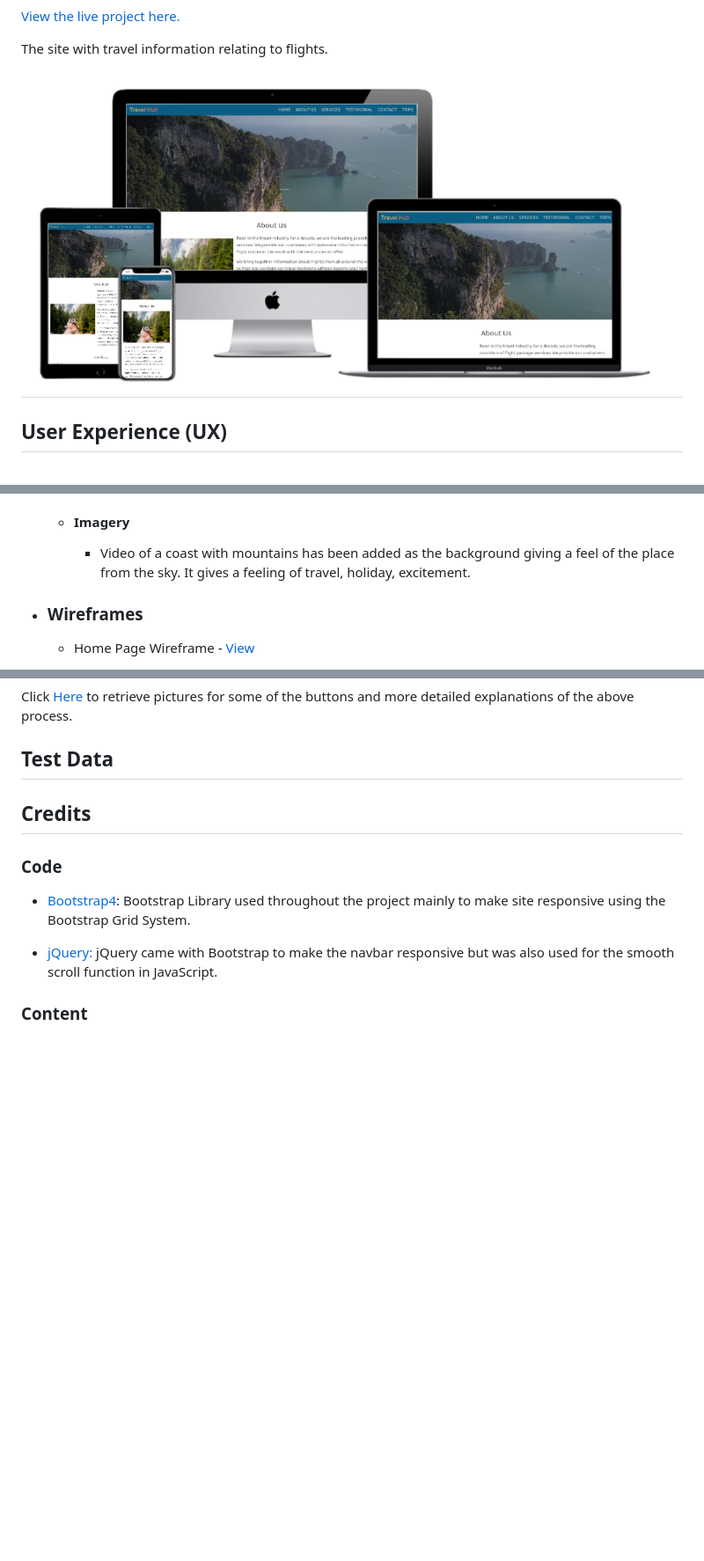
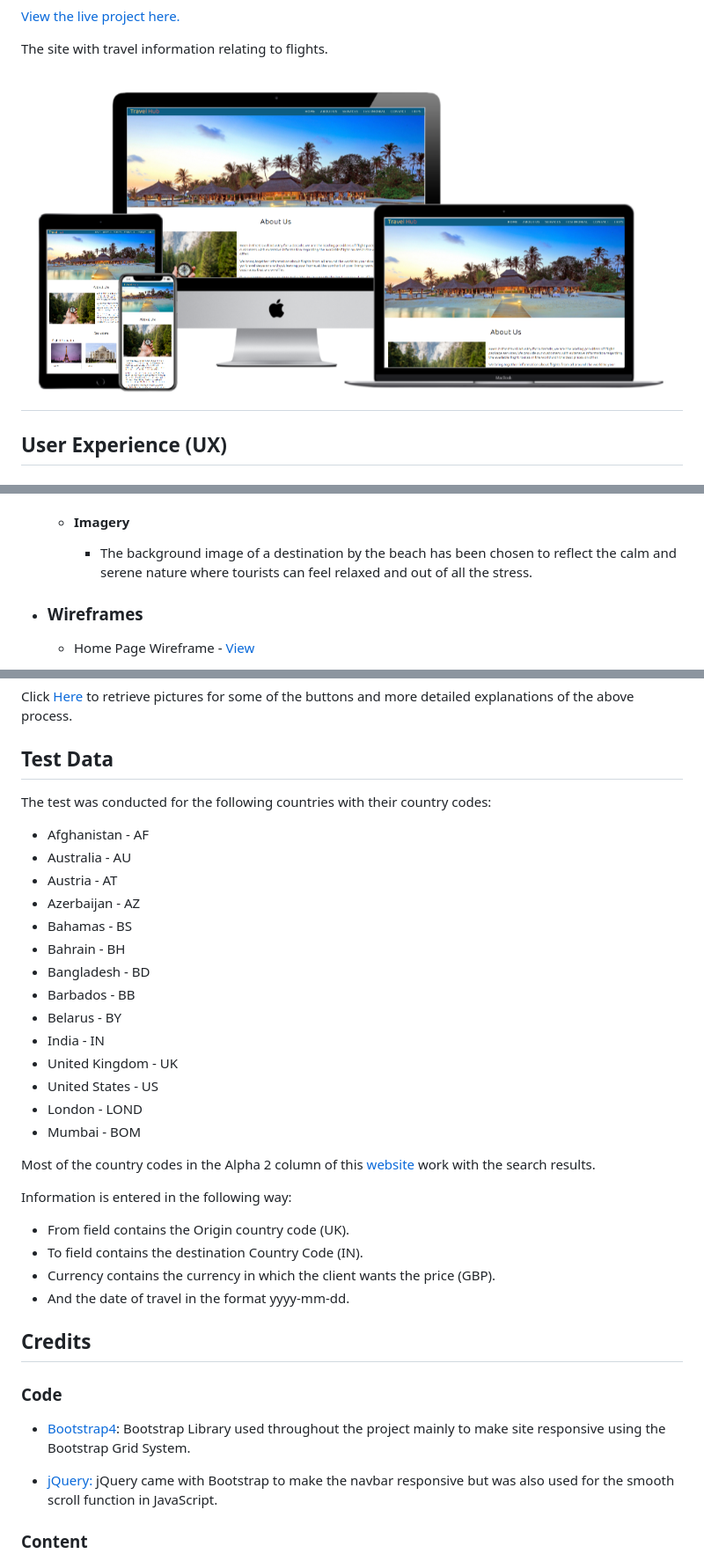
Before and after one commit to Code-Institute-Submissions/johnnyferns14-javascript-milestone-project-2, a Markdown page: README.md, 3 parts joined by grey strips. Shown: that part at 88% size. Rendered like a GitHub page; pictures changed too: assets/images/Travelhub.png; blank space fills up the shorter version.

Commit message:
Readme file updated. New mock up file added. Test data section added in the readme.md file

```diff
--- a/README.md
+++ b/README.md
@@ -34,7 +34,7 @@ The site with travel information relating to flights.
     -   #### Typography
         -   The Baloo Paaji 2 font is the main font used throughout the whole website with cursive as the fallback font in case for any reason the font isn't being imported into the site correctly. The font is unique and gives a feeling of calmness. Also, it is both attractive and appropriate for the travel site.
     -   #### Imagery
-        -   Video of a coast with mountains has been added as the background giving a feel of the place from the sky. It gives a feeling of travel, holiday, excitement.
+        -   The background image of a destination by the beach has been chosen to reflect the calm and serene nature where tourists can feel relaxed and out of all the stress.
 
 *   ### Wireframes
 
@@ -190,6 +190,35 @@ Click [Here](https://help.github.com/en/github/creating-cloning-and-archiving-re
 
 ## Test Data
 
+The test was conducted for the following countries with their country codes:
+
+- Afghanistan - AF
+- Australia - AU
+- Austria - AT
+- Azerbaijan - AZ
+- Bahamas - BS
+- Bahrain - BH
+- Bangladesh - BD
+- Barbados - BB
+- Belarus - BY
+- India - IN
+- United Kingdom - UK
+- United States - US
+- London - LOND
+- Mumbai - BOM
+
+Most of the country codes in the Alpha 2 column of this [website](https://www.nationsonline.org/oneworld/country_code_list.htm) work with the search results.
+
+Information is entered in the following way:
+
+- From field contains the Origin country code (UK).
+- To field contains the destination Country Code (IN).
+- Currency contains the currency in which the client wants the price (GBP).
+- And the date of travel in the format yyyy-mm-dd.
+
+
+
+
 ## Credits
 
 ### Code
```
Also changed, not shown: other parts of README.md (+5 -5 lines), 1 other file.
